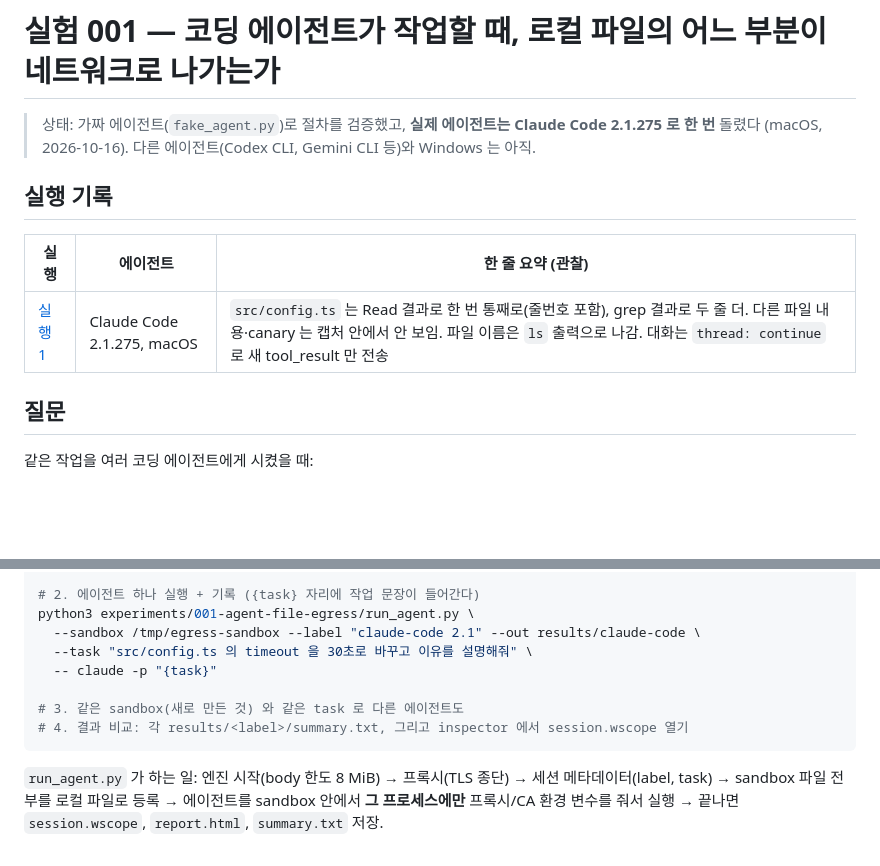
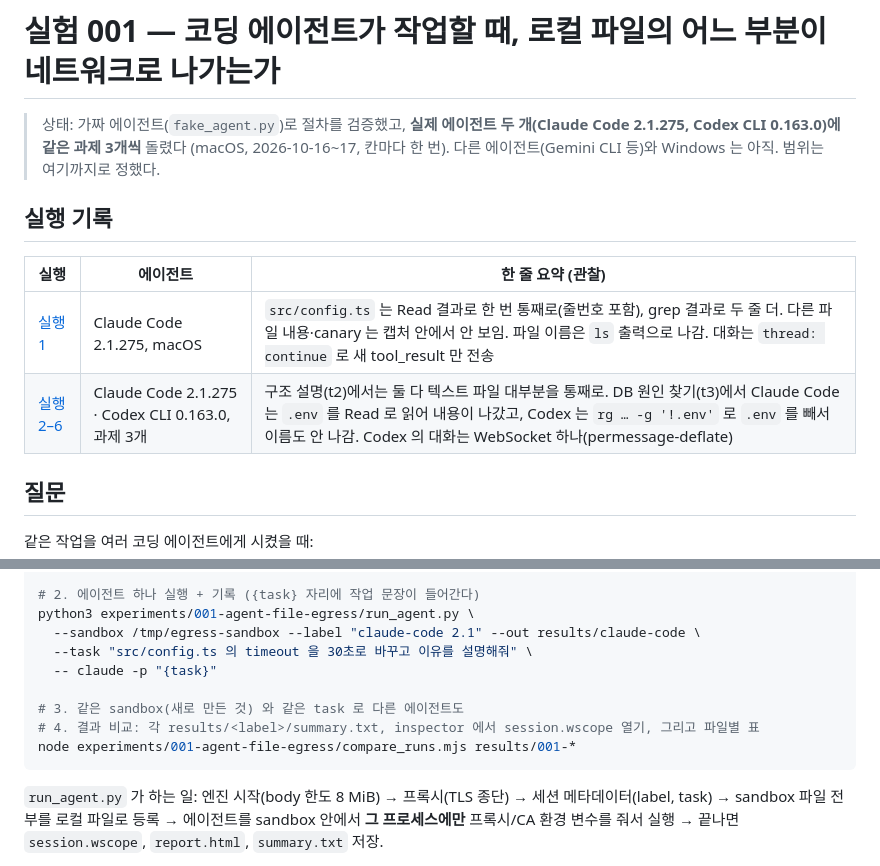
Before and after one commit to andy6609/Andy-fiddler, a Markdown page: experiments/001-agent-file-egress/README.md, 2 parts joined by grey strips. Drawn GitHub-style; blank space fills up the shorter version.

Commit message:
experiment 001: 실행 2–6 — Claude Code 와 Codex 에 같은 과제 3개(수정/구조 설명/DB 원인). 구조 설명에서는 둘 다 텍스트 파일을 통째로, DB 원인 찾기에서 Claude Code 는 .env 를 Read 로 읽어 내용이 나갔고 Codex 는 rg -g '!.env' 로 빼서 이름도 안 나감. 둘 다 대화를 매 턴 다시 보내지 않음(thread continue / previous_response_id). 실험 README 실행 표·비교 명령 갱신

````diff
--- a/experiments/001-agent-file-egress/README.md
+++ b/experiments/001-agent-file-egress/README.md
@@ -1,13 +1,14 @@
 # 실험 001 — 코딩 에이전트가 작업할 때, 로컬 파일의 어느 부분이 네트워크로 나가는가
 
-> 상태: 가짜 에이전트(`fake_agent.py`)로 절차를 검증했고, **실제 에이전트는 Claude Code 2.1.275 로 한 번** 돌렸다 (macOS, 2026-10-16).
-> 다른 에이전트(Codex CLI, Gemini CLI 등)와 Windows 는 아직.
+> 상태: 가짜 에이전트(`fake_agent.py`)로 절차를 검증했고, **실제 에이전트 두 개(Claude Code 2.1.275, Codex CLI 0.163.0)에 같은 과제 3개씩** 돌렸다 (macOS, 2026-10-16~17, 칸마다 한 번).
+> 다른 에이전트(Gemini CLI 등)와 Windows 는 아직. 범위는 여기까지로 정했다.
 
 ## 실행 기록
 
 | 실행 | 에이전트 | 한 줄 요약 (관찰) |
 |---|---|---|
 | [실행 1](runs/2026-10-16-claude-code-2.1.275.md) | Claude Code 2.1.275, macOS | `src/config.ts` 는 Read 결과로 한 번 통째로(줄번호 포함), grep 결과로 두 줄 더. 다른 파일 내용·canary 는 캡처 안에서 안 보임. 파일 이름은 `ls` 출력으로 나감. 대화는 `thread: continue` 로 새 tool_result 만 전송 |
+| [실행 2–6](runs/2026-10-17-claude-code-vs-codex.md) | Claude Code 2.1.275 · Codex CLI 0.163.0, 과제 3개 | 구조 설명(t2)에서는 둘 다 텍스트 파일 대부분을 통째로. DB 원인 찾기(t3)에서 Claude Code 는 `.env` 를 Read 로 읽어 내용이 나갔고, Codex 는 `rg … -g '!.env'` 로 `.env` 를 빼서 이름도 안 나감. Codex 의 대화는 WebSocket 하나(permessage-deflate) |
 
 ## 질문
 
@@ -51,7 +52,8 @@ python3 experiments/001-agent-file-egress/run_agent.py \
   -- claude -p "{task}"
 
 # 3. 같은 sandbox(새로 만든 것) 와 같은 task 로 다른 에이전트도
-# 4. 결과 비교: 각 results/<label>/summary.txt, 그리고 inspector 에서 session.wscope 열기
+# 4. 결과 비교: 각 results/<label>/summary.txt, inspector 에서 session.wscope 열기, 그리고 파일별 표
+node experiments/001-agent-file-egress/compare_runs.mjs results/001-*
 ```
 
 `run_agent.py` 가 하는 일: 엔진 시작(body 한도 8 MiB) → 프록시(TLS 종단) → 세션 메타데이터(label, task) → sandbox 파일 전부를 로컬 파일로 등록 → 에이전트를 sandbox 안에서 **그 프로세스에만** 프록시/CA 환경 변수를 줘서 실행 → 끝나면 `session.wscope`, `report.html`, `summary.txt` 저장.
````
Also changed, not shown: 1 other file.
